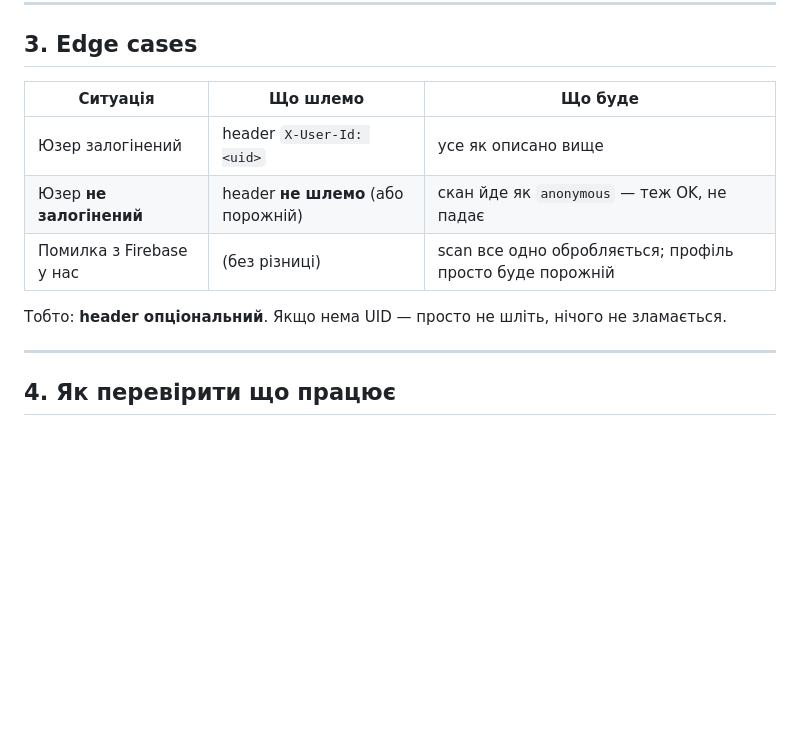
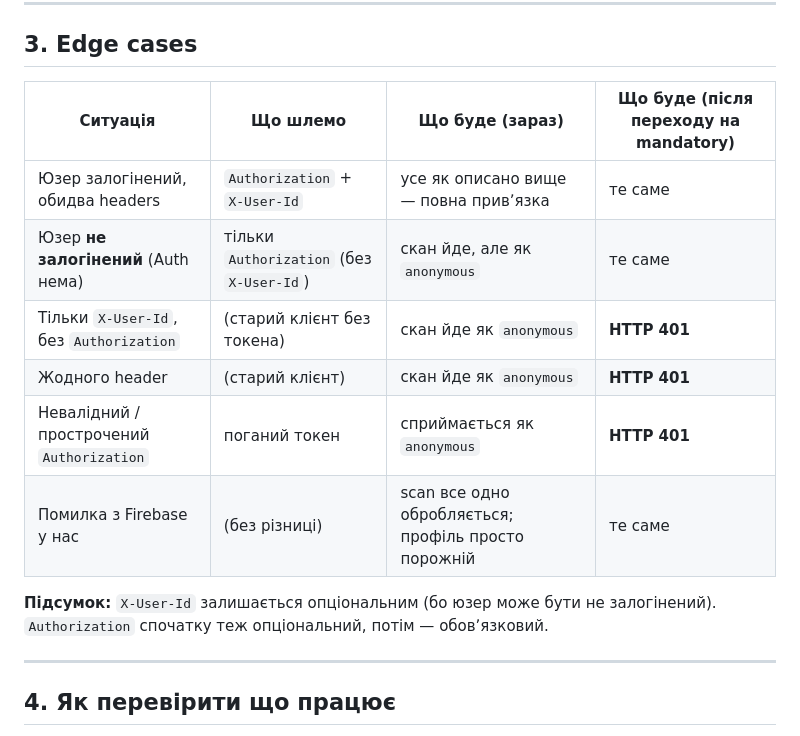
Before and after one commit to ironhe1met/NutriScan, a Markdown page: .ai/firebase-integration-brief.md, the part around one of its changes. GitHub-like rendering; blank space fills up the shorter version.

```diff
--- a/.ai/firebase-integration-brief.md
+++ b/.ai/firebase-integration-brief.md
@@ -70,13 +86,16 @@ Response-headers (FYI, інформаційні — мобільному дод
 
 ## 3. Edge cases
 
-| Ситуація | Що шлемо | Що буде |
-|---|---|---|
-| Юзер залогінений | header `X-User-Id: <uid>` | усе як описано вище |
-| Юзер **не залогінений** | header **не шлемо** (або порожній) | скан йде як `anonymous` — теж OK, не падає |
-| Помилка з Firebase у нас | (без різниці) | scan все одно обробляється; профіль просто буде порожній |
+| Ситуація | Що шлемо | Що буде (зараз) | Що буде (після переходу на mandatory) |
+|---|---|---|---|
+| Юзер залогінений, обидва headers | `Authorization` + `X-User-Id` | усе як описано вище — повна привʼязка | те саме |
+| Юзер **не залогінений** (Auth нема) | тільки `Authorization` (без `X-User-Id`) | скан йде, але як `anonymous` | те саме |
+| Тільки `X-User-Id`, без `Authorization` | (старий клієнт без токена) | скан йде як `anonymous` | **HTTP 401** |
+| Жодного header | (старий клієнт) | скан йде як `anonymous` | **HTTP 401** |
+| Невалідний / прострочений `Authorization` | поганий токен | сприймається як `anonymous` | **HTTP 401** |
+| Помилка з Firebase у нас | (без різниці) | scan все одно обробляється; профіль просто порожній | те саме |
 
-Тобто: **header опціональний**. Якщо нема UID — просто не шліть, нічого не зламається.
+**Підсумок:** `X-User-Id` залишається опціональним (бо юзер може бути не залогінений). `Authorization` спочатку теж опціональний, потім — обовʼязковий.
 
 ---
 
```
Also changed, not shown: other parts of .ai/firebase-integration-brief.md (+26 -9 lines).
